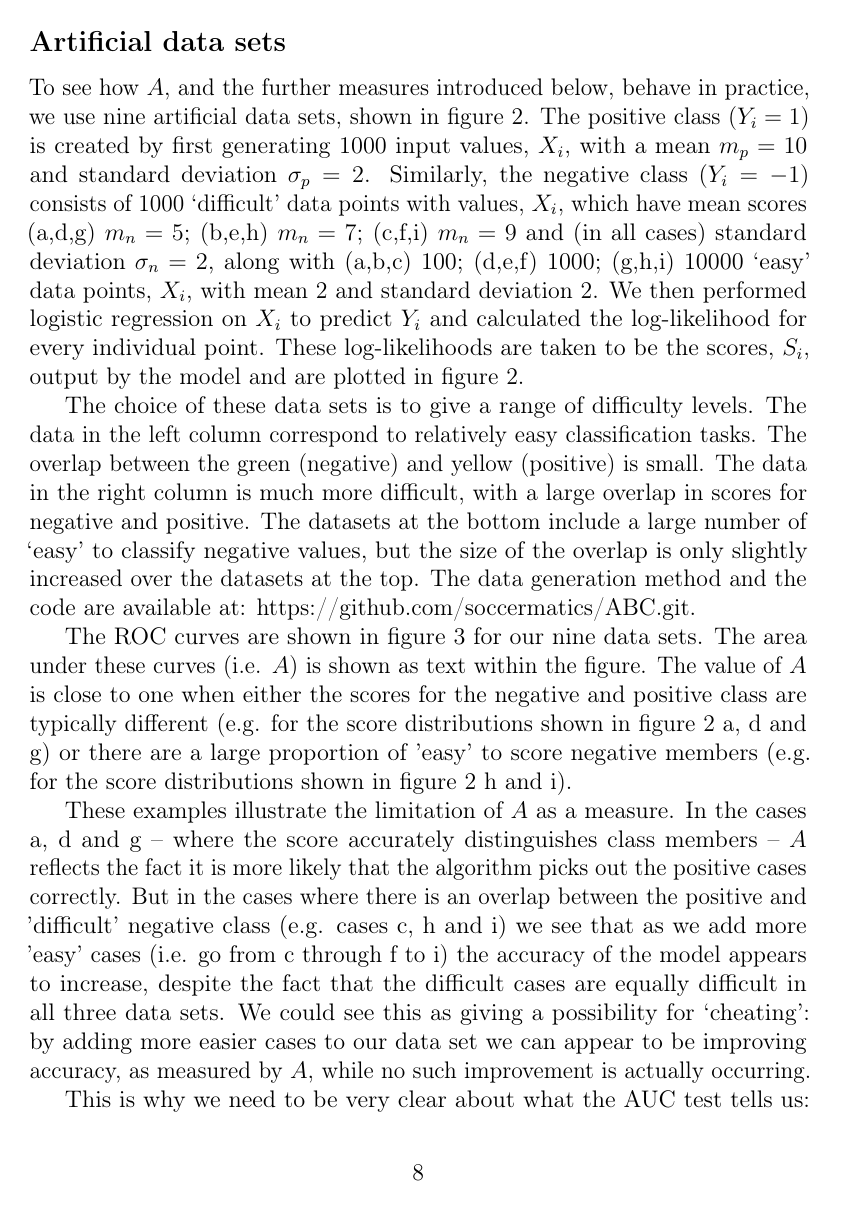
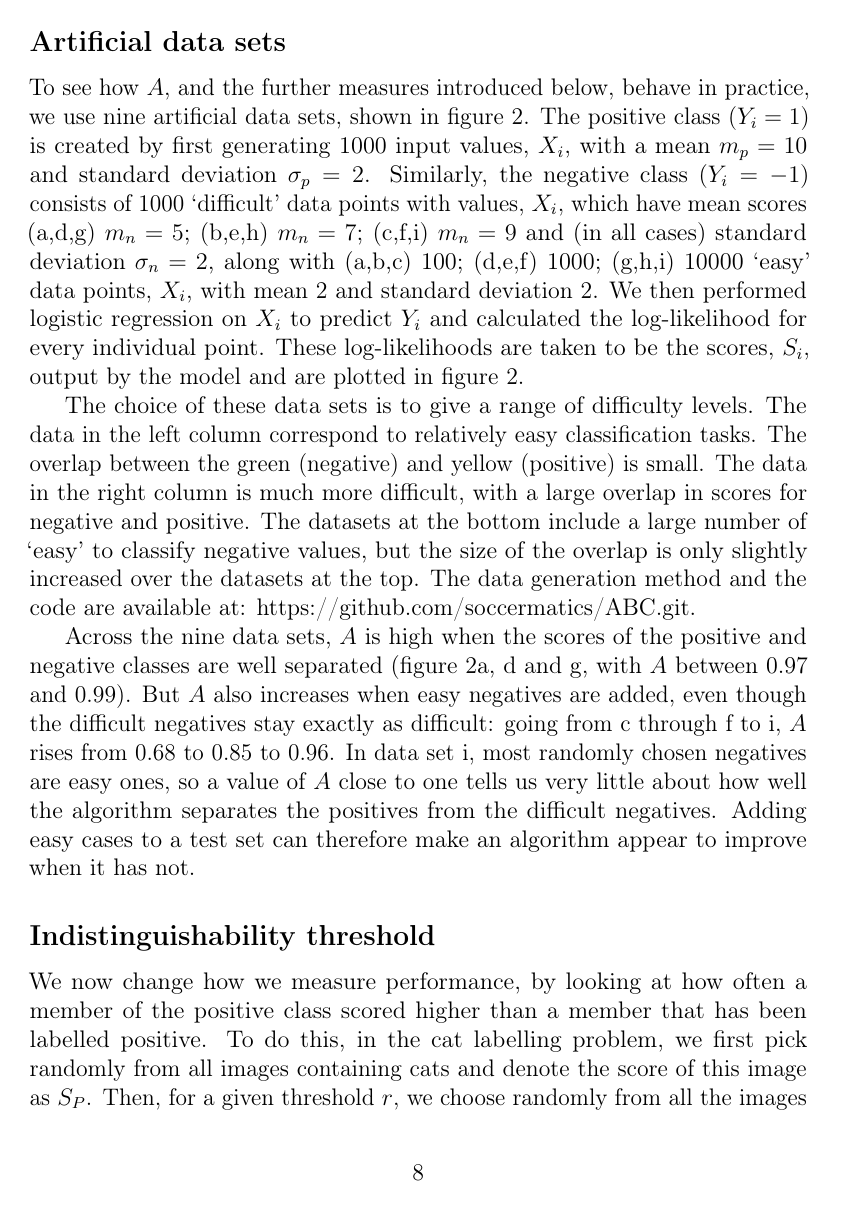
Before and after one commit to soccermatics/ABC, a LaTeX paper (Article/ABC.tex): page 8 of 31 before the commit and page 8 of 29 after it. Compiled offline with pdfLaTeX.

Commit message:
Replace ROC figure with a brief summary of how AUC fails
Co-Authored-By: Claude Opus 5.5 <noreply@anthropic.com>

```diff
--- a/Article/ABC.tex
+++ b/Article/ABC.tex
@@ -137,10 +133,4 @@ The choice of these data sets is to give a range of difficulty levels. The data
-\end{figure}
-
-The ROC curves are shown in figure \ref{fig:AUC} for our nine data sets. The area under these curves (i.e. $A$) is shown as text within the figure. The value of $A$ is close to one when either the scores for the negative and positive class are typically different (e.g. for the score distributions shown in figure \ref{fig:Distribution} a, d and g) or there are a large proportion of 'easy' to score negative members (e.g. for the score distributions shown in figure \ref{fig:Distribution} h and i).
-
-These examples illustrate the limitation of $A$ as a measure. In the cases a, d and g -- where the score accurately distinguishes class members -- $A$ reflects the fact it is more likely that the algorithm picks out the positive cases correctly. But in the cases where there is an overlap between the positive and 'difficult' negative class (e.g. cases c, h and i) we see that as we add more 'easy' cases (i.e. go from c through f to i) the accuracy of the model appears to increase, despite the fact that the difficult cases are equally difficult in all three data sets. We could see this as giving a possibility for `cheating': by adding more easier cases to our data set we can appear to be improving accuracy, as measured by $A$, while no such improvement is actually occurring.
-
-This is why we need to be very clear about what the AUC test tells us: it tells us that if we pick one member of the positive class at random it has probability $A$ of having a higher score than one member of the negative class chosen at random. When there are a lot more 'easy'  to classify members of the negative class then a high value of $A$ is not surprising: most of the time we will randomly pick one of those members. Thus in figure \ref{fig:AUC}i  an $A$ close to one tells us very little about how well our algorithm can distinguish more difficult cases.
+Across the nine data sets, $A$ is high when the scores of the positive and negative classes are well separated (figure \ref{fig:Distribution}a, d and g, with $A$ between 0.97 and 0.99). But $A$ also increases when easy negatives are added, even though the difficult negatives stay exactly as difficult: going from c through f to i, $A$ rises from 0.68 to 0.85 to 0.96. In data set i, most randomly chosen negatives are easy ones, so a value of $A$ close to one tells us very little about how well the algorithm separates the positives from the difficult negatives. Adding easy cases to a test set can therefore make an algorithm appear to improve when it has not.
 
 \subsection*{Indistinguishability threshold}
 
```
Also changed, not shown: Article/ABC.pdf, README.md, Article/ABC.tex (4 more changed lines), 1 other file.
